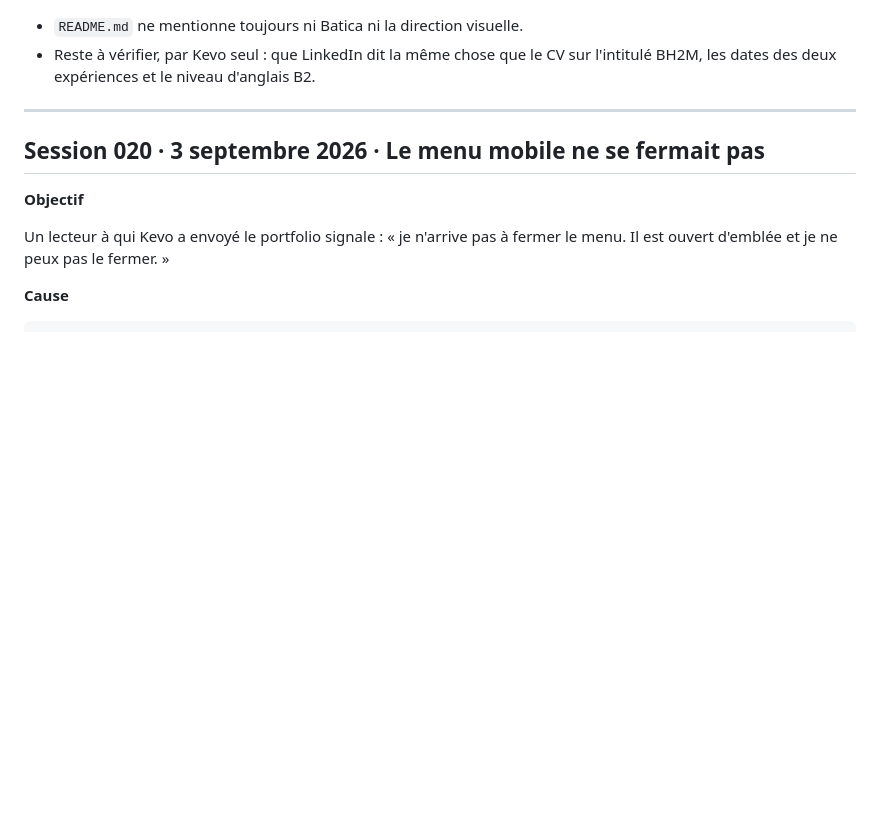
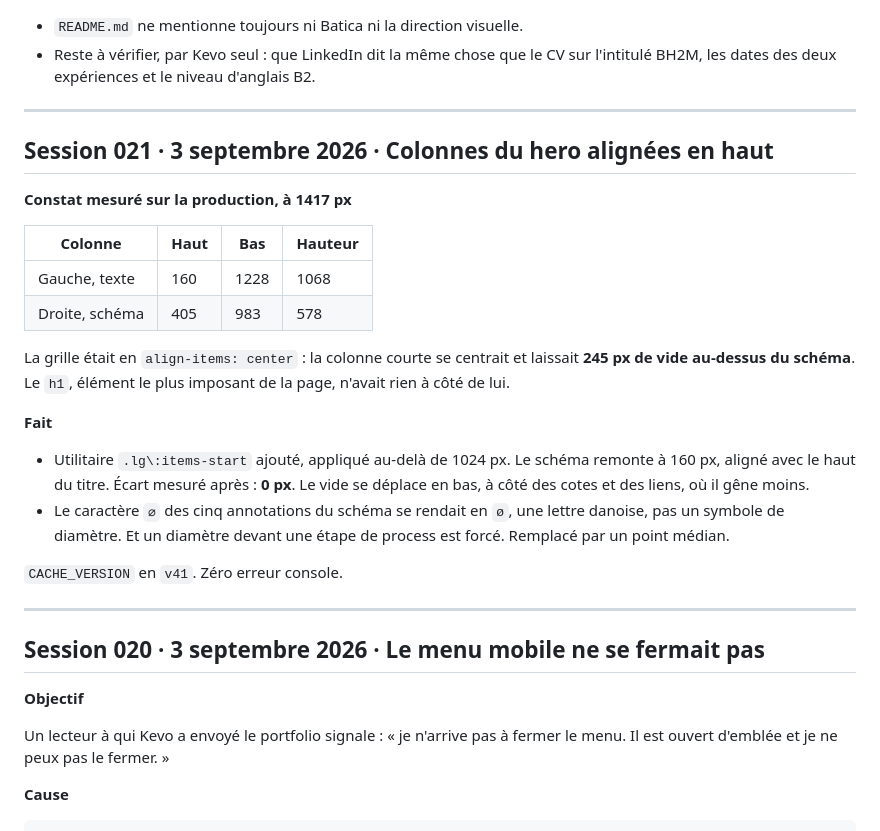
Before and after one commit to amouzougit/portfolioo, a Markdown page: SESSIONS.md, the part around the change. GitHub-like rendering; blank space fills up the shorter version.

Commit message:
Journal : session 021, alignement des colonnes du hero
Co-Authored-By: Claude Opus 5 <noreply@anthropic.com>
Claude-Session: https://claude.ai/code/session_01UJr7fjhGDhGFC2Srgcfikb

```diff
--- a/SESSIONS.md
+++ b/SESSIONS.md
@@ -72,6 +72,32 @@ devient sans objet. `CLAUDE.md` est complété des pièges 5 à 8.
 - `README.md` ne mentionne toujours ni Batica ni la direction visuelle.
 - Reste à vérifier, par Kevo seul : que LinkedIn dit la même chose que le CV sur l'intitulé
   BH2M, les dates des deux expériences et le niveau d'anglais B2.
+
+---
+
+## Session 021 · 3 septembre 2026 · Colonnes du hero alignées en haut
+
+**Constat mesuré sur la production, à 1417 px**
+
+| Colonne | Haut | Bas | Hauteur |
+|---|---|---|---|
+| Gauche, texte | 160 | 1228 | 1068 |
+| Droite, schéma | 405 | 983 | 578 |
+
+La grille était en `align-items: center` : la colonne courte se centrait et laissait **245 px de
+vide au-dessus du schéma**. Le `h1`, élément le plus imposant de la page, n'avait rien à côté
+de lui.
+
+**Fait**
+
+- Utilitaire `.lg\:items-start` ajouté, appliqué au-delà de 1024 px. Le schéma remonte à 160 px,
+  aligné avec le haut du titre. Écart mesuré après : **0 px**. Le vide se déplace en bas, à
+  côté des cotes et des liens, où il gêne moins.
+- Le caractère `⌀` des cinq annotations du schéma se rendait en `ø`, une lettre danoise, pas un
+  symbole de diamètre. Et un diamètre devant une étape de process est forcé. Remplacé par un
+  point médian.
+
+`CACHE_VERSION` en `v41`. Zéro erreur console.
 
 ---
 
```
